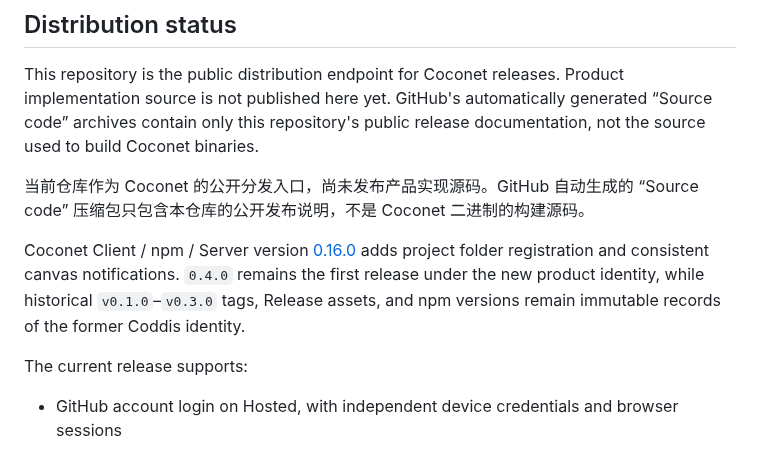
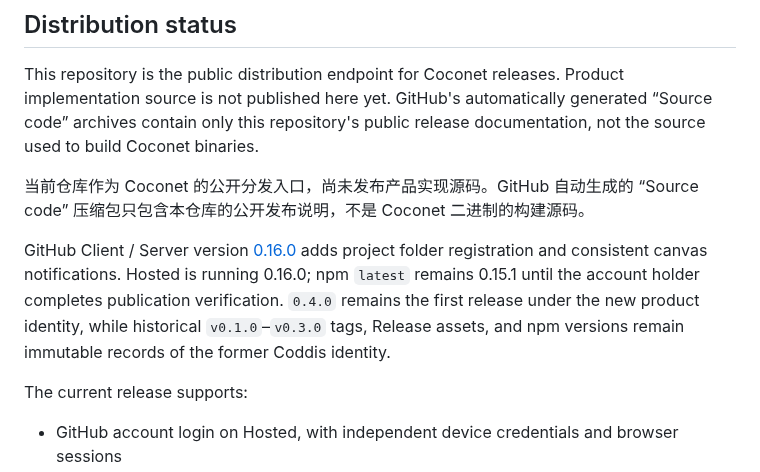
Before and after one commit to xfey/coconet, a Markdown page: README.md, the part around the change. Drawn GitHub-style.

Commit message:
Record Hosted release and pending npm verification

```diff
--- a/README.md
+++ b/README.md
@@ -10,7 +10,7 @@ This repository is the public distribution endpoint for Coconet releases. Produc
 
 当前仓库作为 Coconet 的公开分发入口，尚未发布产品实现源码。GitHub 自动生成的 “Source code” 压缩包只包含本仓库的公开发布说明，不是 Coconet 二进制的构建源码。
 
-Coconet Client / npm / Server version [0.16.0](https://github.com/xfey/coconet/releases/tag/v0.16.0) adds project folder registration and consistent canvas notifications. `0.4.0` remains the first release under the new product identity, while historical `v0.1.0`–`v0.3.0` tags, Release assets, and npm versions remain immutable records of the former Coddis identity.
+GitHub Client / Server version [0.16.0](https://github.com/xfey/coconet/releases/tag/v0.16.0) adds project folder registration and consistent canvas notifications. Hosted is running 0.16.0; npm `latest` remains 0.15.1 until the account holder completes publication verification. `0.4.0` remains the first release under the new product identity, while historical `v0.1.0`–`v0.3.0` tags, Release assets, and npm versions remain immutable records of the former Coddis identity.
 
 The current release supports:
 
```
